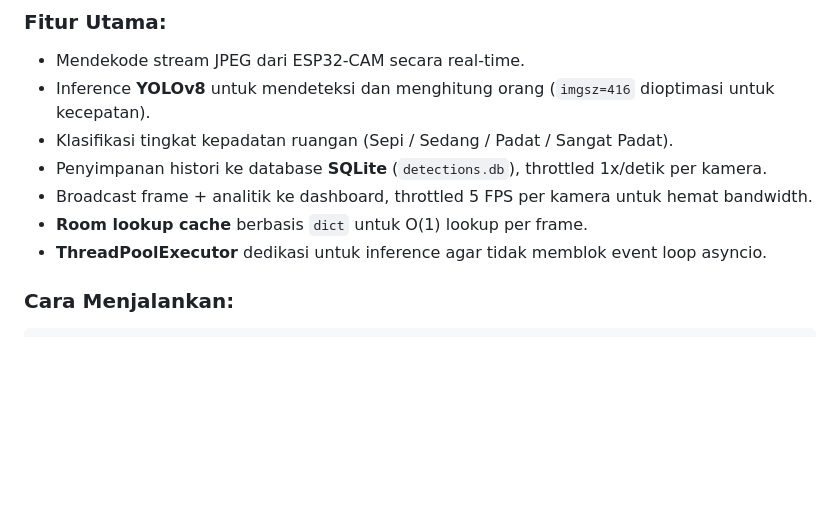
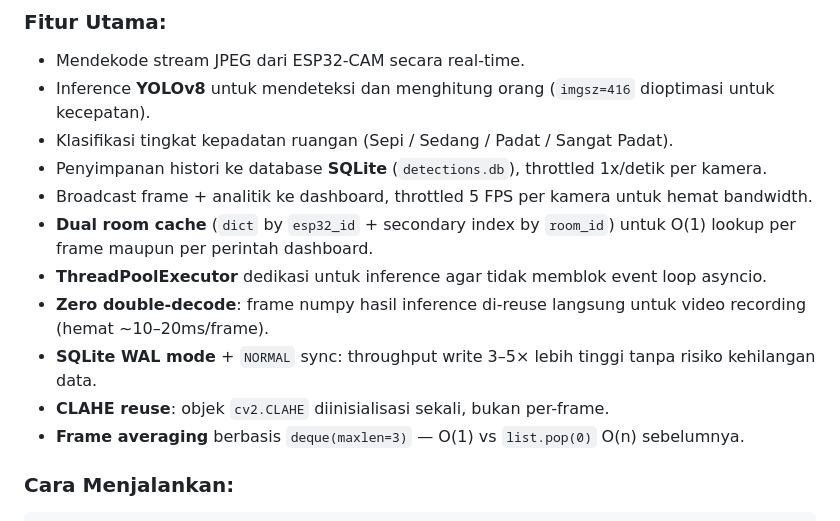
Before and after one commit to Budhycc/ESP32-CAM-YOLOv8-Crowd-Monitoring-System, a Markdown page: README.md, the part around one of its changes. Drawn GitHub-style; blank space fills up the shorter version.

```diff
--- a/README.md
+++ b/README.md
@@ -79,8 +79,12 @@ Server berbasis `asyncio` + `websockets` untuk melayani koneksi ESP32-CAM dan Da
 - Klasifikasi tingkat kepadatan ruangan (Sepi / Sedang / Padat / Sangat Padat).
 - Penyimpanan histori ke database **SQLite** (`detections.db`), throttled 1x/detik per kamera.
 - Broadcast frame + analitik ke dashboard, throttled 5 FPS per kamera untuk hemat bandwidth.
-- **Room lookup cache** berbasis `dict` untuk O(1) lookup per frame.
+- **Dual room cache** (`dict` by `esp32_id` + secondary index by `room_id`) untuk O(1) lookup per frame maupun per perintah dashboard.
 - **ThreadPoolExecutor** dedikasi untuk inference agar tidak memblok event loop asyncio.
+- **Zero double-decode**: frame numpy hasil inference di-reuse langsung untuk video recording (hemat ~10–20ms/frame).
+- **SQLite WAL mode** + `NORMAL` sync: throughput write 3–5× lebih tinggi tanpa risiko kehilangan data.
+- **CLAHE reuse**: objek `cv2.CLAHE` diinisialisasi sekali, bukan per-frame.
+- **Frame averaging** berbasis `deque(maxlen=3)` — O(1) vs `list.pop(0)` O(n) sebelumnya.
 
 ### Cara Menjalankan:
 
```
Also changed, not shown: other parts of README.md (+30 -0 lines).
